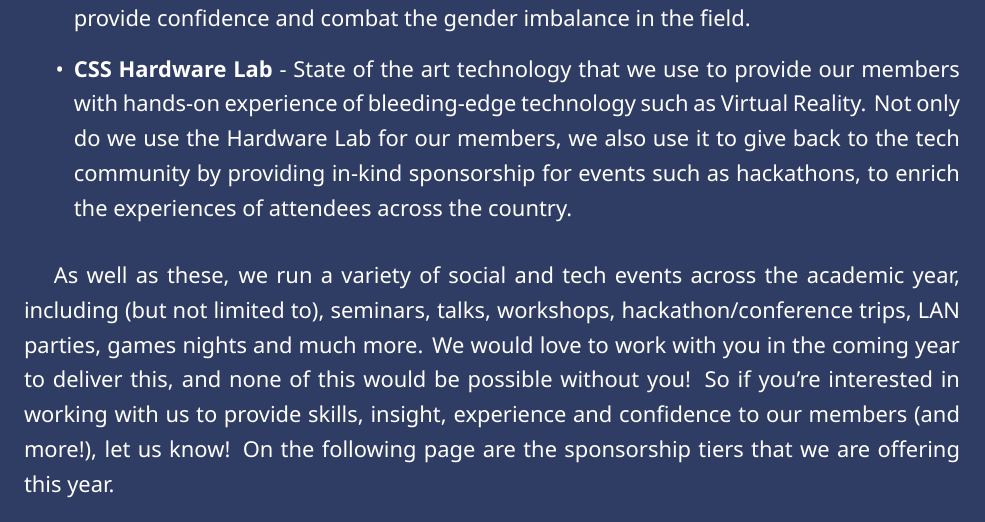
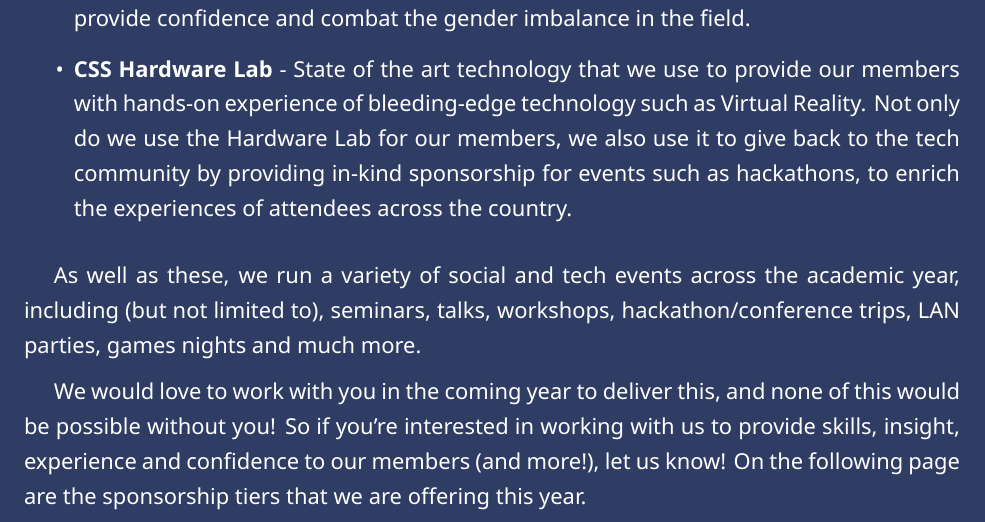
Before and after one commit to CSSUoB/sponsor, a LaTeX document (sponsor.tex): part of page 1 of 2, cut so that both start at the same text. Compiled offline with XeLaTeX.

Commit message:
Split the bottom paragraph on page one to match original

```diff
--- a/sponsor.tex
+++ b/sponsor.tex
@@ -77,7 +77,9 @@ members are:\medskip
 As well as these, we run a variety of social and tech events across the
 academic year, including (but not limited to), seminars, talks,
 workshops, hackathon/conference trips, LAN parties, games nights and
-much more. We would love to work with you in the coming year to deliver
+much more.\medskip
+
+We would love to work with you in the coming year to deliver
 this, and none of this would be possible without you! So if you're
 interested in working with us to provide skills, insight, experience and
 confidence to our members (and more!), let us know! On the following
```
Also changed, not shown: sponsor.pdf, 2 other files.
